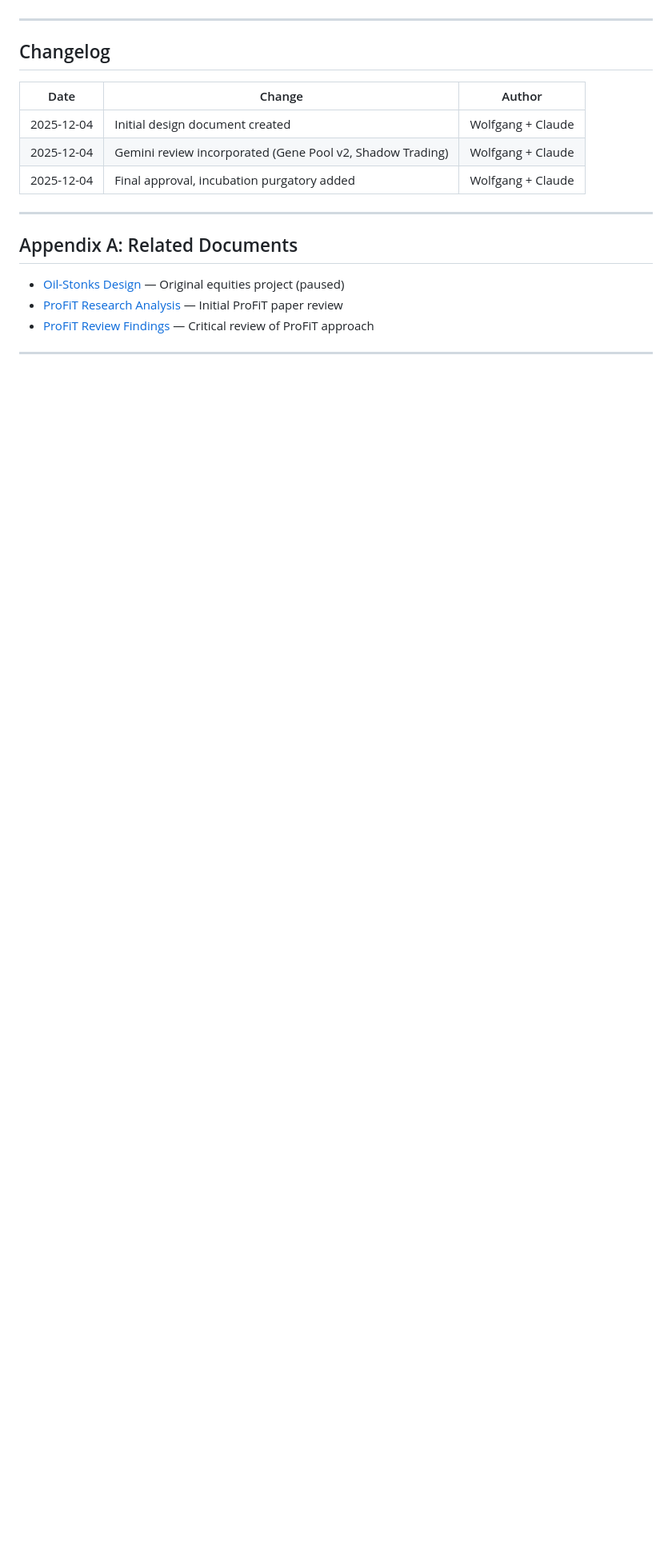
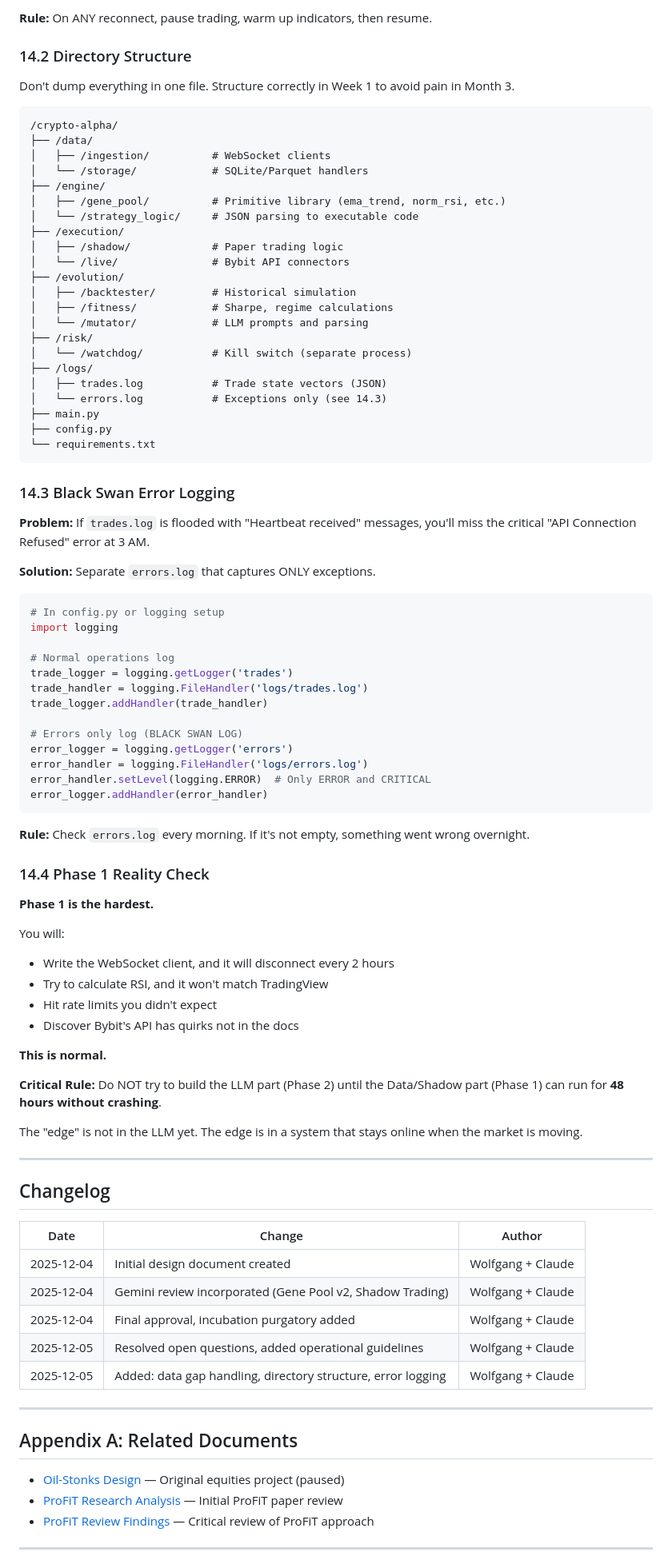
Before and after one commit to wolfiesch/Evolutionary-Algo-Trading, a Markdown page: docs/plans/2025-12-04-crypto-alpha-system-design.md, the part around one of its changes. Shown at 80% size. GitHub-like rendering; blank space fills up the shorter version.

````diff
--- a/docs/plans/2025-12-04-crypto-alpha-system-design.md
+++ b/docs/plans/2025-12-04-crypto-alpha-system-design.md
@@ -565,3 +632,73 @@ OUTPUT FORMAT (JSON only):
+**Rule:** On ANY reconnect, pause trading, warm up indicators, then resume.
+
+### 14.2 Directory Structure
+
+Don't dump everything in one file. Structure correctly in Week 1 to avoid pain in Month 3.
+
+```
+/crypto-alpha/
+├── /data/
+│   ├── /ingestion/          # WebSocket clients
+│   └── /storage/            # SQLite/Parquet handlers
+├── /engine/
+│   ├── /gene_pool/          # Primitive library (ema_trend, norm_rsi, etc.)
+│   └── /strategy_logic/     # JSON parsing to executable code
+├── /execution/
+│   ├── /shadow/             # Paper trading logic
+│   └── /live/               # Bybit API connectors
+├── /evolution/
+│   ├── /backtester/         # Historical simulation
+│   ├── /fitness/            # Sharpe, regime calculations
+│   └── /mutator/            # LLM prompts and parsing
+├── /risk/
+│   └── /watchdog/           # Kill switch (separate process)
+├── /logs/
+│   ├── trades.log           # Trade state vectors (JSON)
+│   └── errors.log           # Exceptions only (see 14.3)
+├── main.py
+├── config.py
+└── requirements.txt
+```
+
+### 14.3 Black Swan Error Logging
+
+**Problem:** If `trades.log` is flooded with "Heartbeat received" messages, you'll miss the critical "API Connection Refused" error at 3 AM.
+
+**Solution:** Separate `errors.log` that captures ONLY exceptions.
+
+```python
+# In config.py or logging setup
+import logging
+
+# Normal operations log
+trade_logger = logging.getLogger('trades')
+trade_handler = logging.FileHandler('logs/trades.log')
+trade_logger.addHandler(trade_handler)
+
+# Errors only log (BLACK SWAN LOG)
+error_logger = logging.getLogger('errors')
+error_handler = logging.FileHandler('logs/errors.log')
+error_handler.setLevel(logging.ERROR)  # Only ERROR and CRITICAL
+error_logger.addHandler(error_handler)
+```
+
+**Rule:** Check `errors.log` every morning. If it's not empty, something went wrong overnight.
+
+### 14.4 Phase 1 Reality Check
+
+**Phase 1 is the hardest.**
+
+You will:
+- Write the WebSocket client, and it will disconnect every 2 hours
+- Try to calculate RSI, and it won't match TradingView
+- Hit rate limits you didn't expect
+- Discover Bybit's API has quirks not in the docs
+
+**This is normal.**
+
+**Critical Rule:** Do NOT try to build the LLM part (Phase 2) until the Data/Shadow part (Phase 1) can run for **48 hours without crashing**.
+
+The "edge" is not in the LLM yet. The edge is in a system that stays online when the market is moving.
 
 ---
 
@@ -572,6 +709,8 @@ OUTPUT FORMAT (JSON only):
 | 2025-12-04 | Initial design document created | Wolfgang + Claude |
 | 2025-12-04 | Gemini review incorporated (Gene Pool v2, Shadow Trading) | Wolfgang + Claude |
 | 2025-12-04 | Final approval, incubation purgatory added | Wolfgang + Claude |
+| 2025-12-05 | Resolved open questions, added operational guidelines | Wolfgang + Claude |
+| 2025-12-05 | Added: data gap handling, directory structure, error logging | Wolfgang + Claude |
 
 ---
 
````
Also changed, not shown: other parts of docs/plans/2025-12-04-crypto-alpha-system-design.md (+72 -5 lines).
